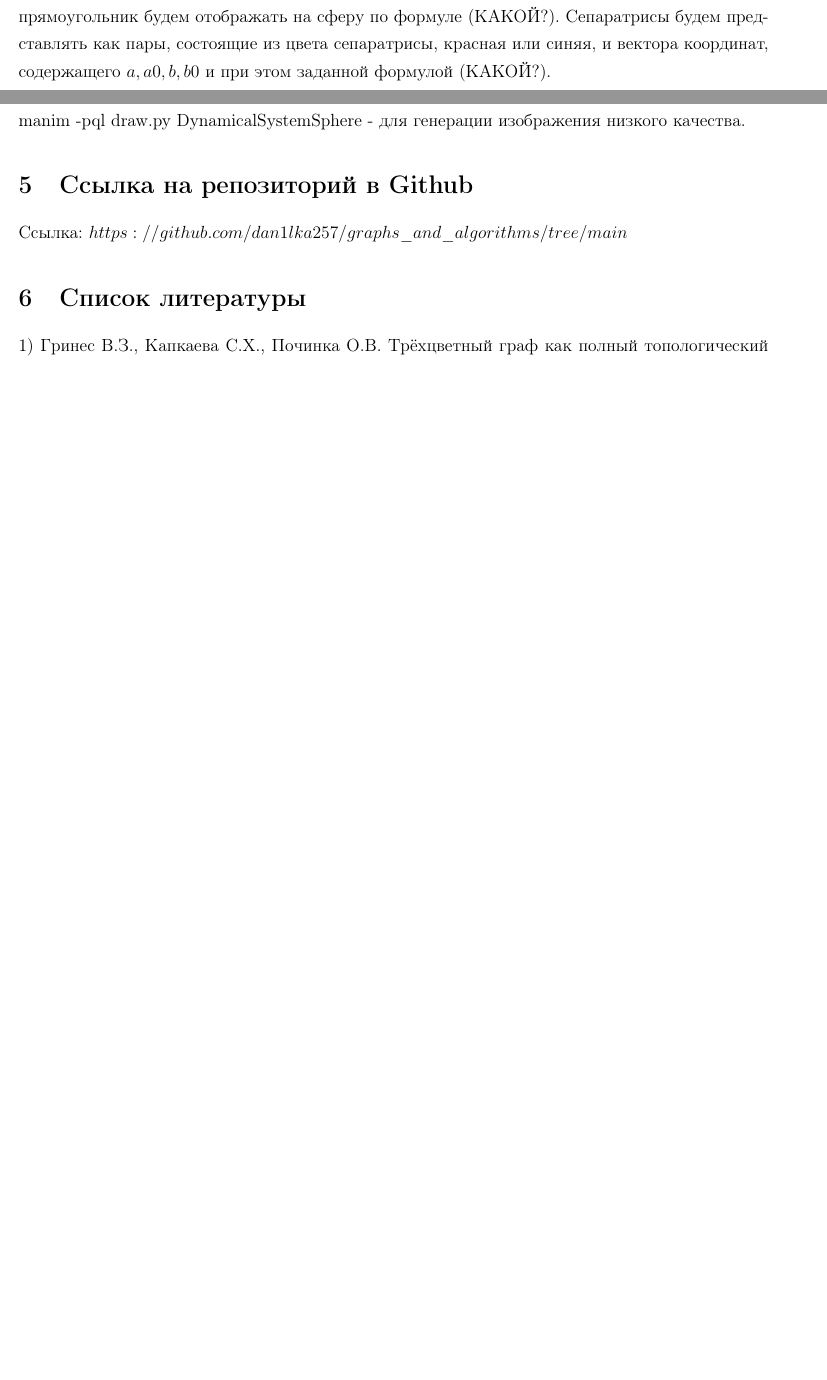
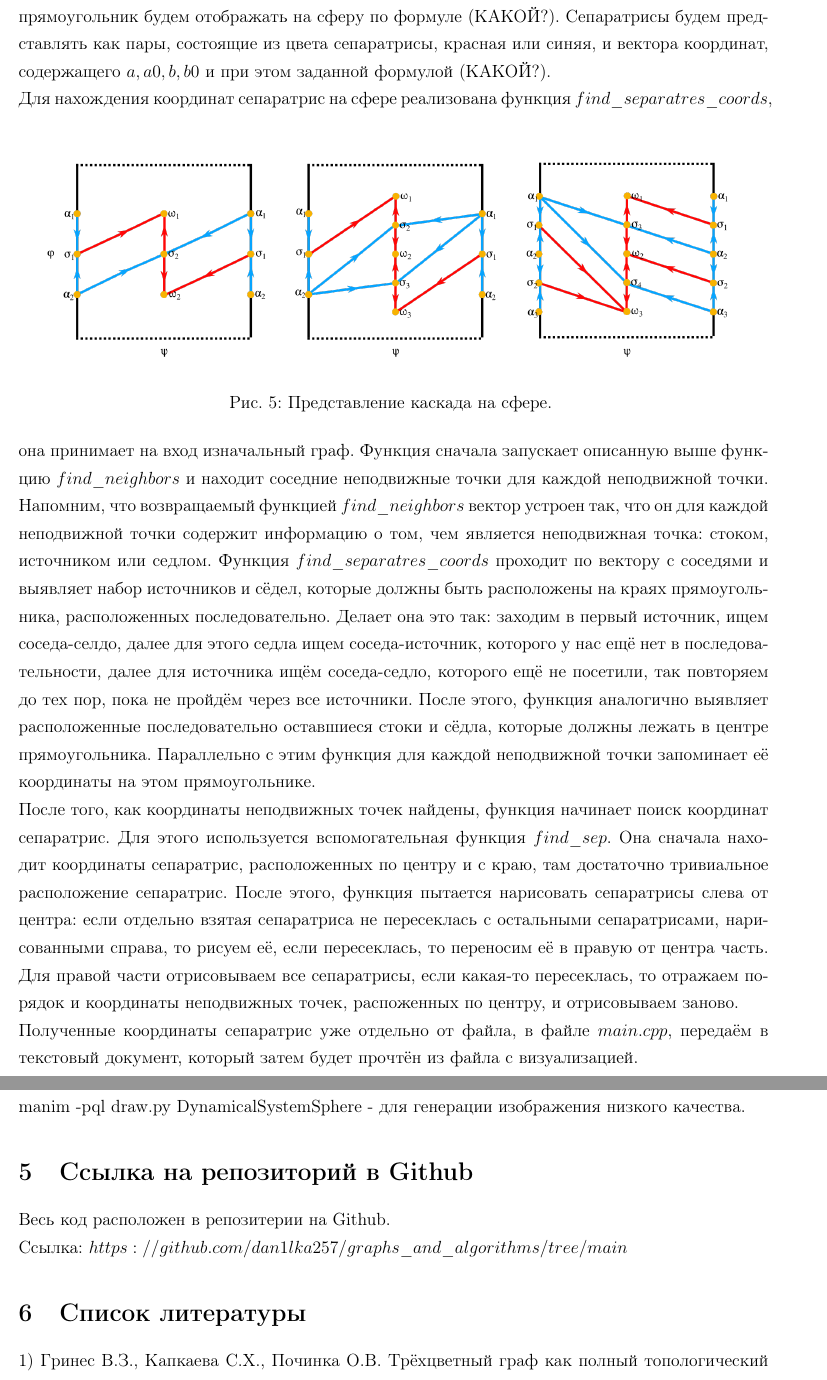
Before and after one commit to dan1lka257/graphs_and_algorithms, a LaTeX document (latex/document.tex): two parts of pages 10 and 11 of 12 before the commit and two parts of pages 11 and 13 of 13 after it, joined at a grey line, cut so that both start at the same text, the shorter picture padded with empty space. Compiled offline with pdfLaTeX.

Commit message:
write several chapters

```diff
--- a/latex/document.tex
+++ b/latex/document.tex
@@ -156,7 +161,15 @@
 	Нам дан корректный трёхцветный граф, для дальнейшей визуализации динамической системы для каждой неподвижной точки необходимо найти соседние, то есть соединённые с данной неподвижной точкой сепаратрисой, неподвижные точки. Для этого реализуем функцию $find \textunderscore neighbors$, которая принимает на вход корректный трёхцветный граф, а выдаёт вектор, состящий из стоков, сёдел и источников, а также их соседей в правильной последовательности.
 	Для начала найдём все ST-, UT-, SU-циклы в исходном графе. Напомним, что каждый ST-цикл соответствует источнику, UT-цикл - стоку, SU-цикл - седлу. Из построения трёхцветного графа следует, что циклы имеют общее красное или синее ребро тогда и только тогда, когда неподвижные точки, представляющие эти циклы, соединены сепаратрисой, причём порядок обхода сепаратрис вокруг неподвижной точки соответствует порядку обхода рёбер графа, а также что одно ребро лежит ровно в двух двухцветных циклах, поэтому, найдя все двухцветные циклы, будем идти по ним в порядке обхода и для красных и синих рёбер будем смотреть, в каком ещё двухцветном цикле они лежат, далее сопоставляем новому двухцветному циклу для ребра неподвижную точку, соответствующую этому циклу. Проделаем это для всех неподвижных точек, получим искомый вектор.
 	\subsection{Нахождение сепаратрис}
-	Представим сферу как прямоугольник -90, 90 x 0, 360 фи пси, где все точки из отрезка -90 х 0, 360 и из отрезка 90 x 0, 360 отождествлены между собой. Впоследствии при визуализации этот прямоугольник будем отображать на сферу по формуле (КАКОЙ?). Сепаратрисы будем представлять как пары, состоящие из цвета сепаратрисы, красная или синяя, и вектора координат, содержащего $a, a0, b, b0$ и при этом заданной формулой (КАКОЙ?).
+	Представим сферу как прямоугольник -90, 90 x 0, 360 фи пси, где все точки из отрезка -90 х 0, 360 и из отрезка 90 x 0, 360 отождествлены между собой. Впоследствии при визуализации этот прямоугольник будем отображать на сферу по формуле (КАКОЙ?). Сепаратрисы будем представлять как пары, состоящие из цвета сепаратрисы, красная или синяя, и вектора координат, содержащего $a, a0, b, b0$ и при этом заданной формулой (КАКОЙ?). $\\$
+	\begin{figure}[h]
+		\centering
+		\includegraphics[width=\textwidth]{Projections.png}
+		\caption{Представление каскада на сфере. \label{overflow}}
+	\end{figure}
+	Для нахождения координат сепаратрис на сфере реализована функция $find \textunderscore separatres \textunderscore coords$, она принимает на вход изначальный граф. Функция сначала запускает описанную выше функцию $find \textunderscore neighbors$ и находит соседние неподвижные точки для каждой неподвижной точки. Напомним, что возвращаемый функцией $find \textunderscore neighbors$ вектор устроен так, что он для каждой неподвижной точки содержит информацию о том, чем является неподвижная точка: стоком, источником или седлом. Функция $find \textunderscore separatres \textunderscore coords$ проходит по вектору с соседями и выявляет набор источников и сёдел, которые должны быть расположены на краях прямоугольника, расположенных последовательно. Делает она это так: заходим в первый источник, ищем соседа-селдо, далее для этого седла ищем соседа-источник, которого у нас ещё нет в последовательности, далее для источника ищём соседа-седло, которого ещё не посетили, так повторяем до тех пор, пока не пройдём через все источники. После этого, функция аналогично выявляет расположенные последовательно оставшиеся стоки и сёдла, которые должны лежать в центре прямоугольника. Параллельно с этим функция для каждой неподвижной точки запоминает её координаты на этом прямоугольнике.$\\$
+	После того, как координаты неподвижных точек найдены, функция начинает поиск координат сепаратрис. Для этого используется вспомогательная функция $find \textunderscore sep$. Она сначала находит координаты сепаратрис, расположенных по центру и с краю, там достаточно тривиальное расположение сепаратрис. После этого, функция пытается нарисовать сепаратрисы слева от центра: если отдельно взятая сепаратриса не пересеклась с остальными сепаратрисами, нарисованными справа, то рисуем её, если пересеклась, то переносим её в правую от центра часть. Для правой части отрисовываем все сепаратрисы, если какая-то пересеклась, то отражаем порядок и координаты неподвижных точек, распоженных по центру, и отрисовываем заново. $\\$
+	Полученные координаты сепаратрис уже отдельно от файла, в файле $main.cpp$, передаём в текстовый документ, который затем будет прочтён из файла с визуализацией.
 
 	\subsection{Unit-тестирование}
 	\section{Графическая часть}
@@ -185,6 +198,7 @@
 		manim -pqh draw.py DynamicalSystemSphere - для генерации изображения высокого качества; $\\$
 		manim -pql draw.py DynamicalSystemSphere - для генерации изображения низкого качества.
 	\section{Ссылка на репозиторий в Github}
+	Весь код расположен в репозитерии на Github. $\\$
 	Ссылка: $https://github.com/dan1lka257/graphs \textunderscore and \textunderscore algorithms/tree/main$
 	\section{Список литературы}
 	1) Гринес В.З., Капкаева С.Х., Починка О.В. Трёхцветный граф как полный топологический инвариант для градиентно-подобных диффеоморфизмов поверхностей - Математический сборник, 2014, том 205, номер 10, 19-46 с.
```
Also changed, not shown: latex/document.pdf, latex/document.tex (11 more changed lines), 3 other files.
